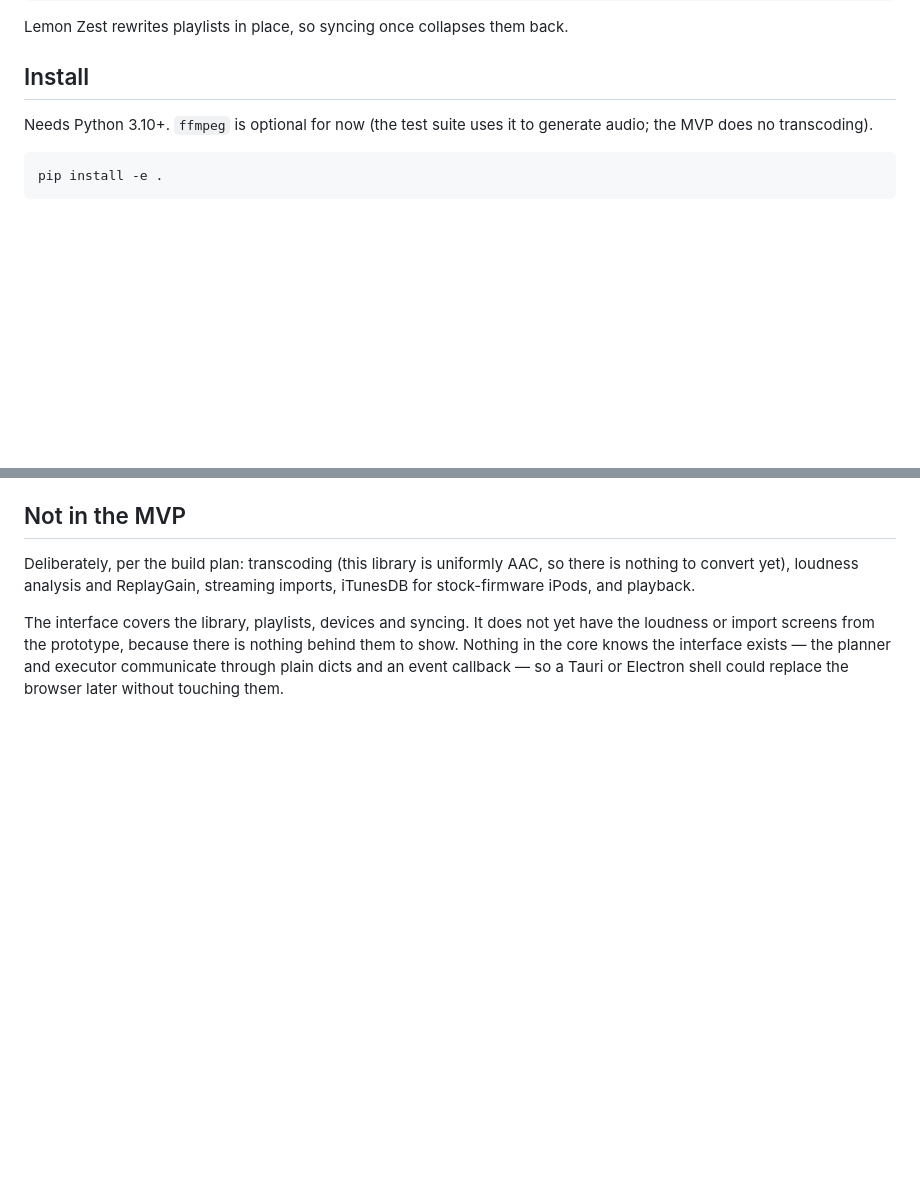
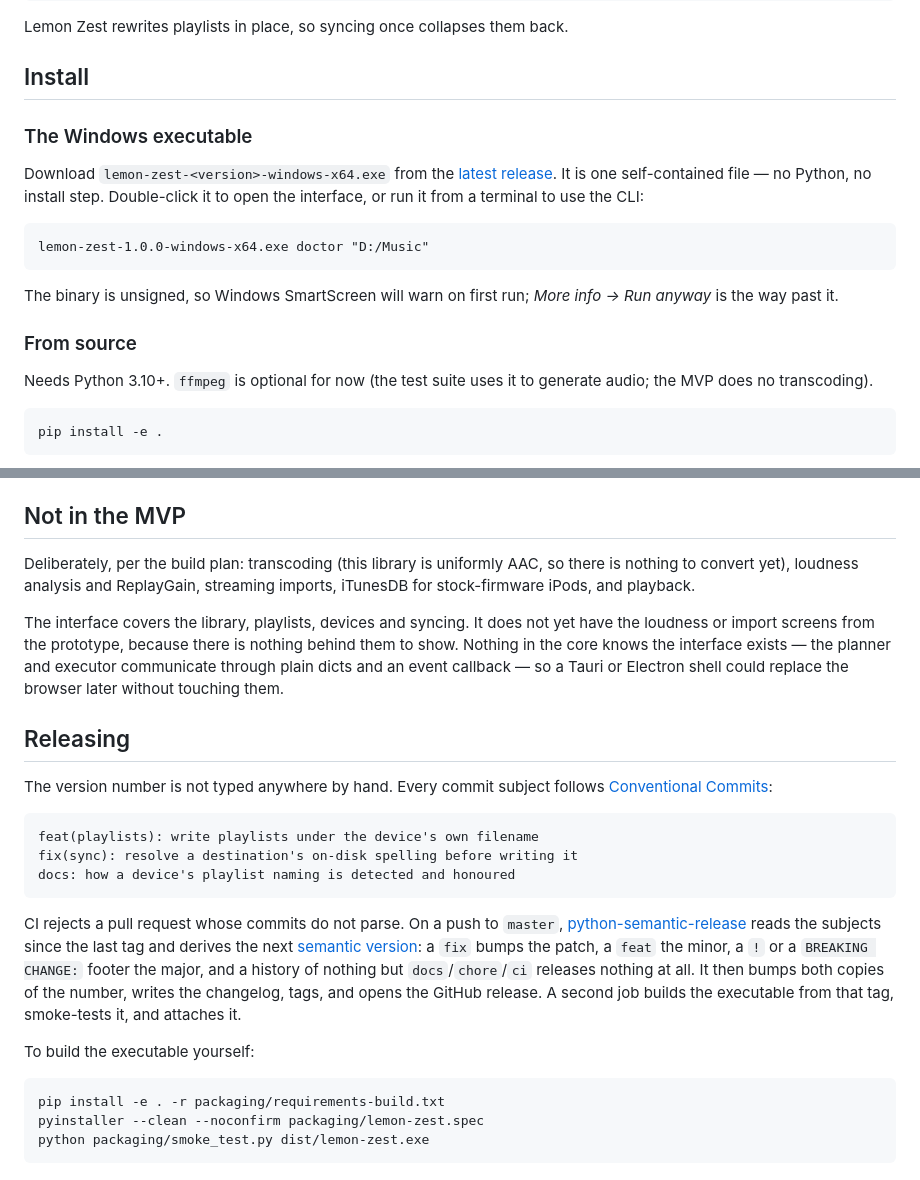
Before and after one commit to WillNHT/lemon-zest, a Markdown page: README.md, 2 parts joined by grey strips. Drawn GitHub-style; blank space fills up the shorter version.

Commit message:
docs: how to download the executable and how a release happens
Co-Authored-By: Claude Opus 5 <noreply@anthropic.com>

````diff
--- a/README.md
+++ b/README.md
@@ -26,6 +26,22 @@ these playlists have grown 17.9x - each sync appended instead of replacing.
 Lemon Zest rewrites playlists in place, so syncing once collapses them back.
 
 ## Install
+
+### The Windows executable
+
+Download `lemon-zest-<version>-windows-x64.exe` from the
+[latest release](https://github.com/WillNHT/lemon-zest/releases/latest). It
+is one self-contained file — no Python, no install step. Double-click it to
+open the interface, or run it from a terminal to use the CLI:
+
+```
+lemon-zest-1.0.0-windows-x64.exe doctor "D:/Music"
+```
+
+The binary is unsigned, so Windows SmartScreen will warn on first run;
+*More info -> Run anyway* is the way past it.
+
+### From source
 
 Needs Python 3.10+. `ffmpeg` is optional for now (the test suite uses it to
 generate audio; the MVP does no transcoding).
@@ -198,3 +214,32 @@ there is nothing behind them to show. Nothing in the core knows the
 interface exists — the planner and executor communicate through plain dicts
 and an event callback — so a Tauri or Electron shell could replace the
 browser later without touching them.
+
+## Releasing
+
+The version number is not typed anywhere by hand. Every commit subject
+follows [Conventional Commits](https://www.conventionalcommits.org):
+
+```
+feat(playlists): write playlists under the device's own filename
+fix(sync): resolve a destination's on-disk spelling before writing it
+docs: how a device's playlist naming is detected and honoured
+```
+
+CI rejects a pull request whose commits do not parse. On a push to `master`,
+[python-semantic-release](https://python-semantic-release.readthedocs.io)
+reads the subjects since the last tag and derives the next
+[semantic version](https://semver.org): a `fix` bumps the patch, a `feat`
+the minor, a `!` or a `BREAKING CHANGE:` footer the major, and a history of
+nothing but `docs`/`chore`/`ci` releases nothing at all. It then bumps both
+copies of the number, writes the changelog, tags, and opens the GitHub
+release. A second job builds the executable from that tag, smoke-tests it,
+and attaches it.
+
+To build the executable yourself:
+
+```bash
+pip install -e . -r packaging/requirements-build.txt
+pyinstaller --clean --noconfirm packaging/lemon-zest.spec
+python packaging/smoke_test.py dist/lemon-zest.exe
+```
````
